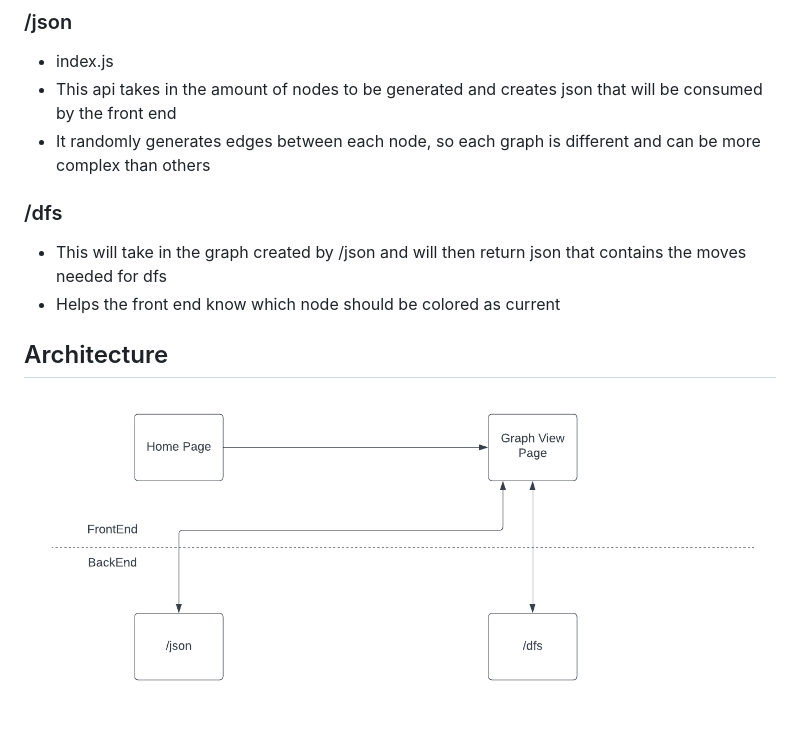
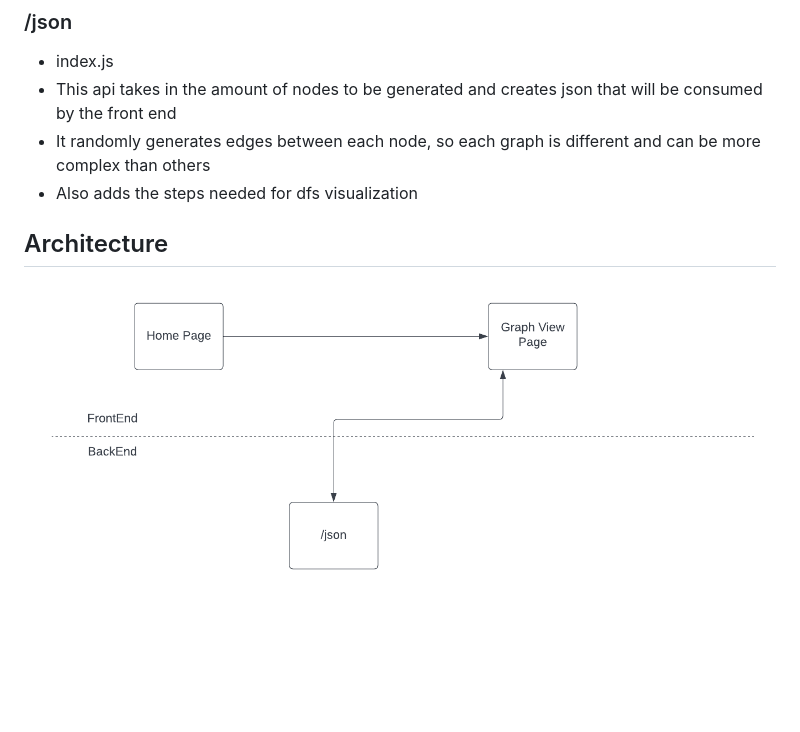
Before and after one commit to anthony-m23/algo-vis, a Markdown page: docs/webAppArch.md, the part around the change. GitHub-like rendering; pictures changed too: docs/algo_vis_arch.png; blank space fills up the shorter version.

Commit message:
Adjusted docs to match new arch

```diff
--- a/docs/webAppArch.md
+++ b/docs/webAppArch.md
@@ -22,11 +22,7 @@
 - index.js
 - This api takes in the amount of nodes to be generated and creates json that will be consumed by the front end
 - It randomly generates edges between each node, so each graph is different and can be more complex than others
-
-### /dfs
-
-- This will take in the graph created by /json and will then return json that contains the moves needed for dfs
-- Helps the front end know which node should be colored as current
+- Also adds the steps needed for dfs visualization
 
 
 ## Architecture
```
Also changed, not shown: docs/exampleJson.md (+1 -1 lines).
